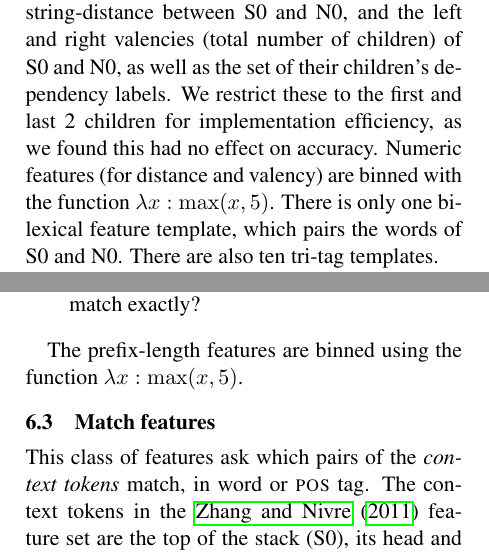
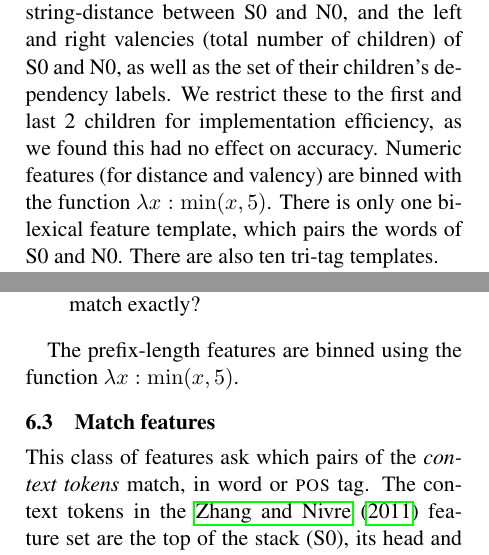
Before and after one commit to syllog1sm/latex, a LaTeX paper (papers/speech_parsing/main.tex): two parts of the columns of pages 6 and 7 of 13, joined at a grey line, cut so that both start at the same text. Compiled offline with pdfLaTeX.

Commit message:
* D2 Correct typo in feature extraction algorithm.

```diff
--- a/papers/speech_parsing/main.tex
+++ b/papers/speech_parsing/main.tex
@@ -793,7 +793,7 @@ and \nzero, and the left and right valencies
 dependency labels. We restrict these
 to the first and last 2 children for implementation efficiency, as we found this
 had no effect on accuracy. Numeric features (for distance and valency) are binned
-with the function $\lambda x: \max(x, 5)$.
+with the function $\lambda x: \min(x, 5)$.
 There is only one bi-lexical feature template, which pairs
 the words of \szero and \nzero.
 There are also ten tri-tag templates.
@@ -885,7 +885,7 @@ We calculate a simple kind of rough-copy feature using the \szeroLedge and
           exactly?
 \end{itemize}
 
-The prefix-length features are binned using the function $\lambda x: \max(x, 5)$.
+The prefix-length features are binned using the function $\lambda x: \min(x, 5)$.
 
 \subsection{Match features}
 
```
